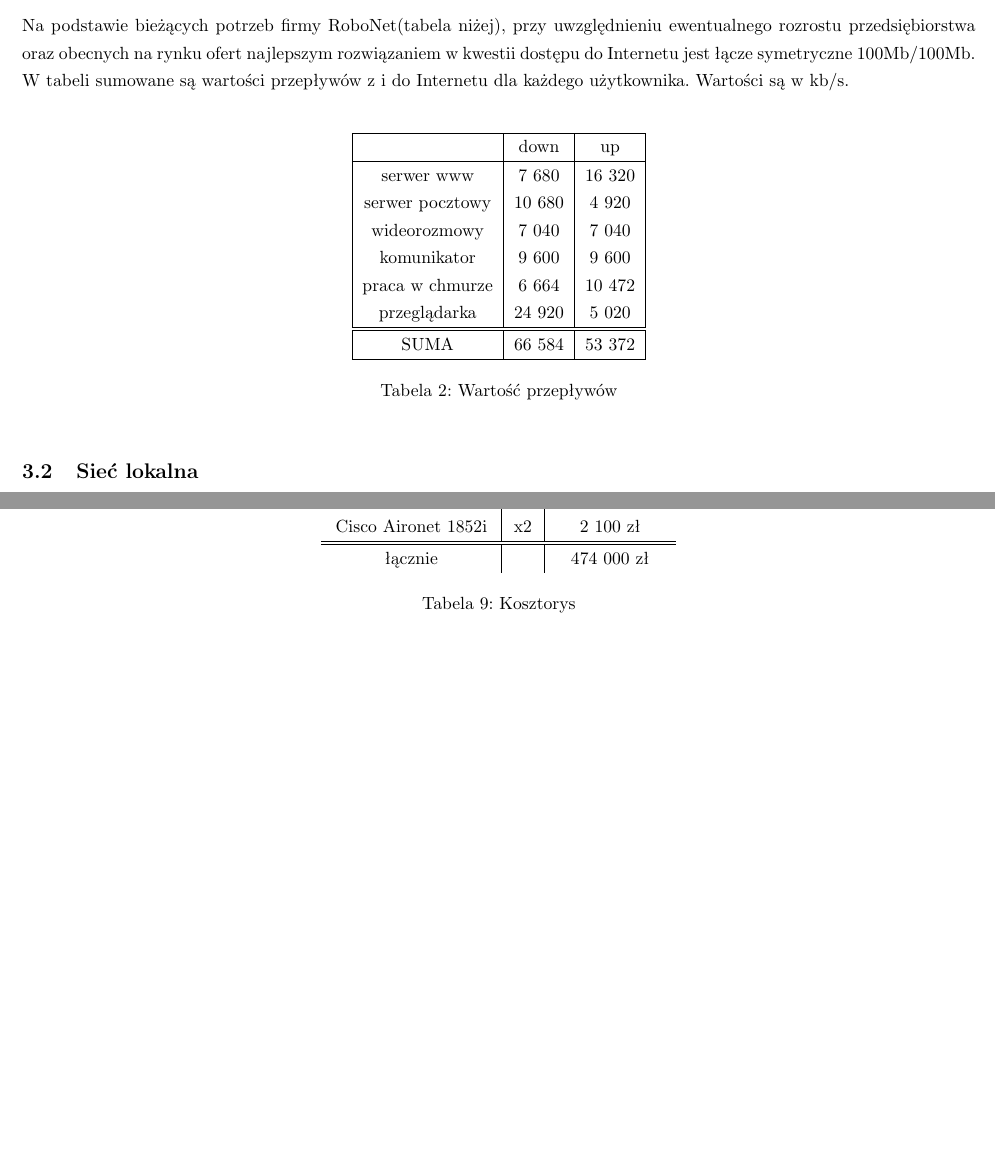
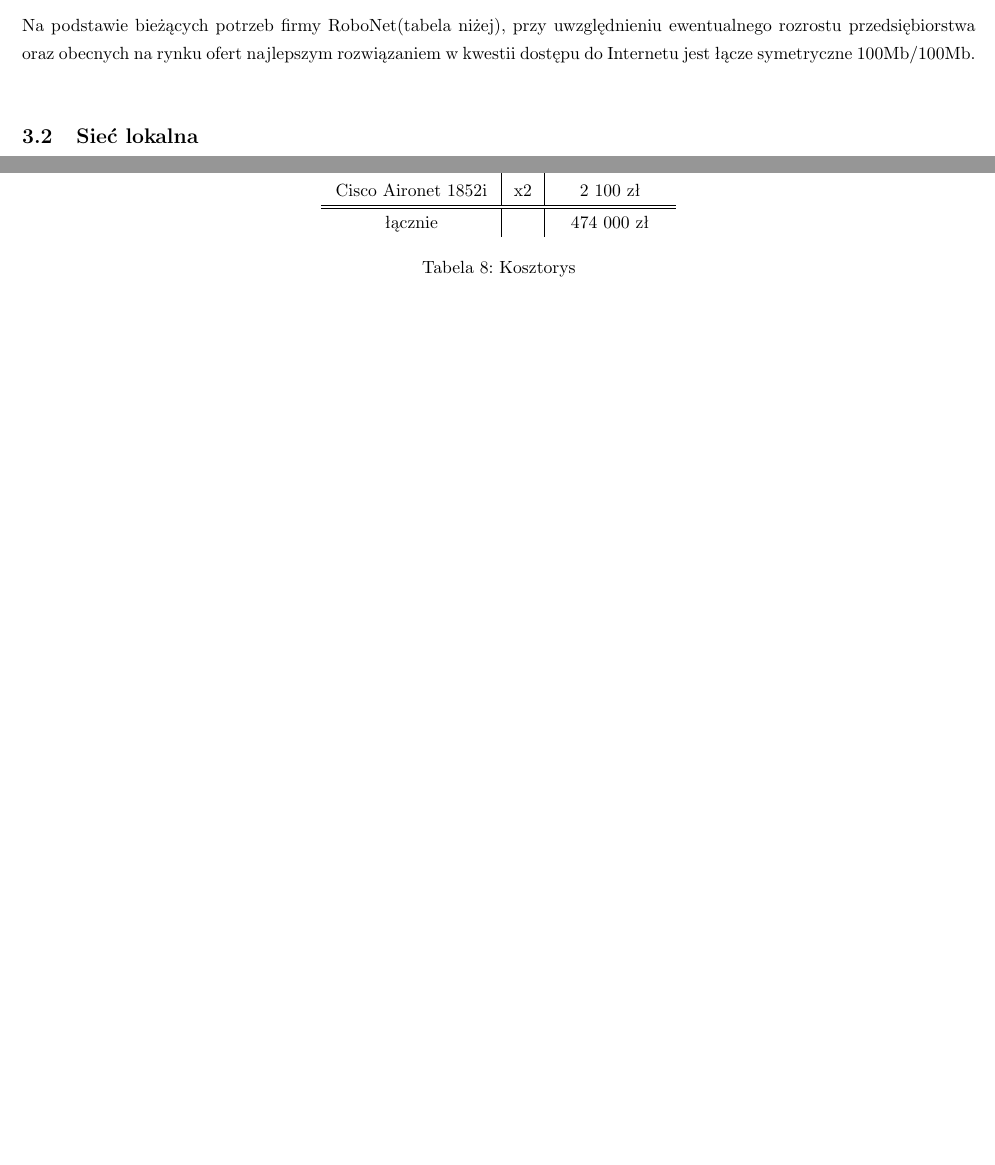
Before and after one commit to magdalenabiernat/TS2, a LaTeX document (wersja końcowa/wersja końcowa.tex): two parts of pages 4 and 12 of 12, joined at a grey line, cut so that both start at the same text, the shorter picture padded with empty space. Compiled offline with pdfLaTeX.

Commit message:
usuniętacie tab2

```diff
--- a/wersja końcowa/wersja końcowa.tex
+++ b/wersja końcowa/wersja końcowa.tex
@@ -86,26 +86,7 @@ kamery IP & 8 & 4 & 4 & 8 \\
 \section{Analiza potrzeb użytkowników – wymagania zamawiającego}
 \subsection{Dostęp do Internetu}
 Na podstawie bieżących potrzeb firmy RoboNet(tabela niżej), przy uwzględnieniu ewentualnego rozrostu przedsiębiorstwa oraz obecnych na rynku ofert najlepszym rozwiązaniem w kwestii dostępu do Internetu jest łącze symetryczne 100Mb/100Mb.\newline
-W tabeli sumowane są wartości przepływów z i do Internetu dla każdego użytkownika. Wartości są w kb/s.
-\newline
-\begin{Tabela}[!ht]
-	\centering
-\begin{tabular}{|c|c|c|} \hline
-	& down & up \\
-	\hline
-	serwer www & 7 680 & 16 320\\
-	serwer pocztowy & 10 680 & 4 920\\
-	wideorozmowy & 7 040 & 7 040 \\
-	komunikator & 9 600 & 9 600 \\
-	praca w chmurze & 6 664 & 10 472 \\
-	przeglądarka & 24 920 & 5 020 \\
-	\hline
-	\hline
-	SUMA & 66 584 & 53 372\\
-	\hline
-\end{tabular}
-\caption{Wartość przepływów}
-\end{Tabela}
+
 
 \subsection{Sieć lokalna}
 W celu zapewnienia wystarczającej przepustowości w sieci lokalnej wykorzystane będzie okablowanie w technologii 100Base-TXFast Ethernet(okablowanie poziome) oraz 1000Base-T Gigabit Ethernet(okablowanie pionowe).  Wymagana przepustowość sieci lokalnej została podana w tabeli poniżej. Wartości zostały sumowane dla przepływów lokalnych dla każdego użytkownika. Wartości są w kb/s.
```
Also changed, not shown: wersja końcowa/wersja końcowa.pdf.
